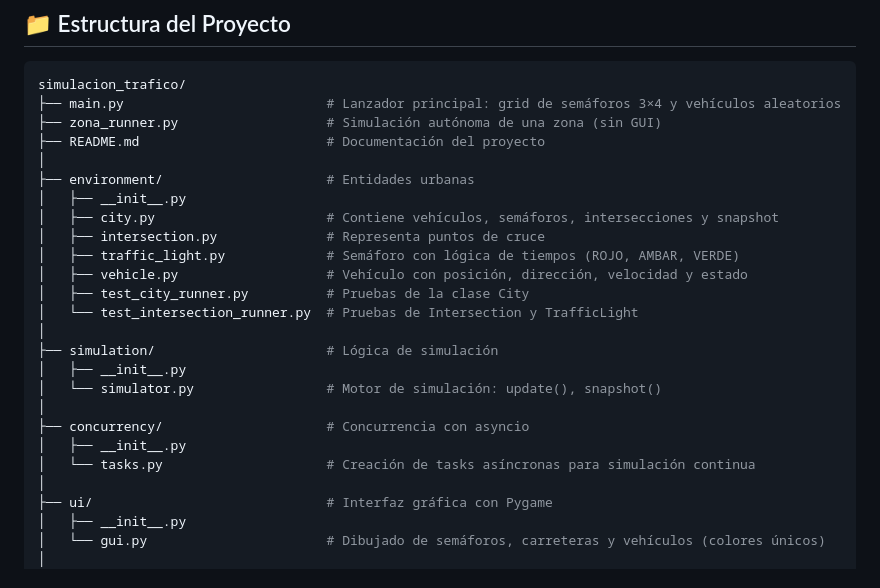
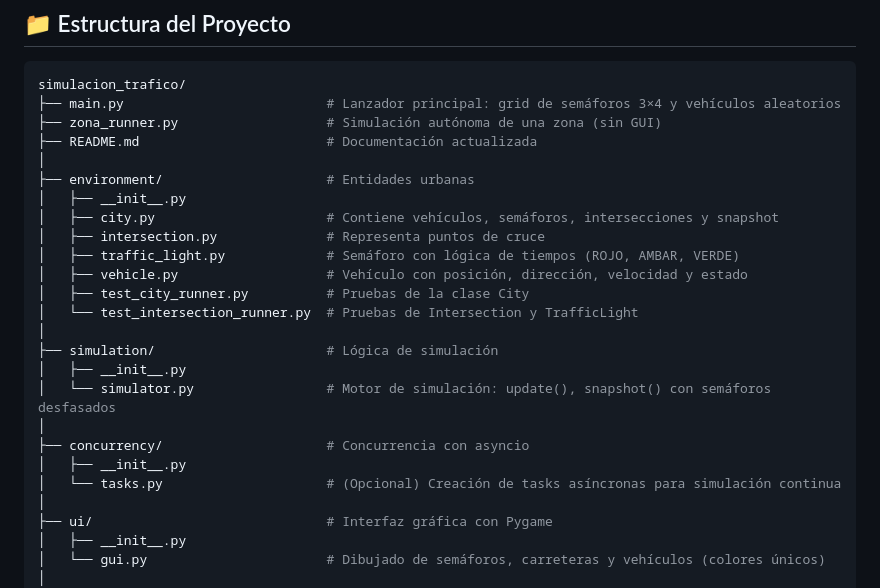
Before and after one commit to GonzaloFrancoGarcia/Trafico_ArianBenitez_GonzaloFranco, a Markdown page: Motor-de-Simulaci-n-de-Tr-fico-en-Tiempo-Real-main/README.md, the part around the change printed below. GitHub-like rendering.

```diff
--- a/Motor-de-Simulaci-n-de-Tr-fico-en-Tiempo-Real-main/README.md
+++ b/Motor-de-Simulaci-n-de-Tr-fico-en-Tiempo-Real-main/README.md
@@ -10,7 +10,7 @@ Simulador urbano modular, visual y escalable para representar el tráfico en una
 simulacion_trafico/
 ├── main.py                          # Lanzador principal: grid de semáforos 3×4 y vehículos aleatorios
 ├── zona_runner.py                   # Simulación autónoma de una zona (sin GUI)
-├── README.md                        # Documentación del proyecto
+├── README.md                        # Documentación actualizada
 │
 ├── environment/                     # Entidades urbanas
 │   ├── __init__.py
@@ -23,11 +23,11 @@ simulacion_trafico/
 │
 ├── simulation/                      # Lógica de simulación
 │   ├── __init__.py
-│   └── simulator.py                 # Motor de simulación: update(), snapshot()
+│   └── simulator.py                 # Motor de simulación: update(), snapshot() con semáforos desfasados
 │
 ├── concurrency/                     # Concurrencia con asyncio
 │   ├── __init__.py
-│   └── tasks.py                     # Creación de tasks asíncronas para simulación continua
+│   └── tasks.py                     # (Opcional) Creación de tasks asíncronas para simulación continua
 │
 ├── ui/                              # Interfaz gráfica con Pygame
 │   ├── __init__.py
```
Also changed, not shown: other parts of Motor-de-Simulaci-n-de-Tr-fico-en-Tiempo-Real-main/README.md (+29 -31 lines).
